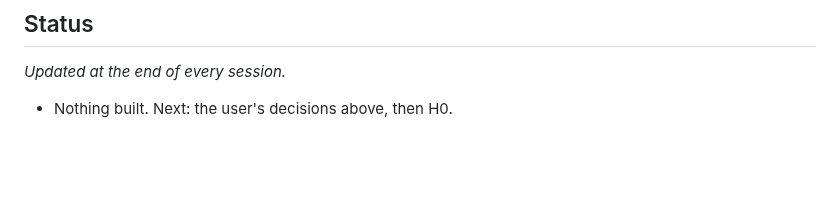
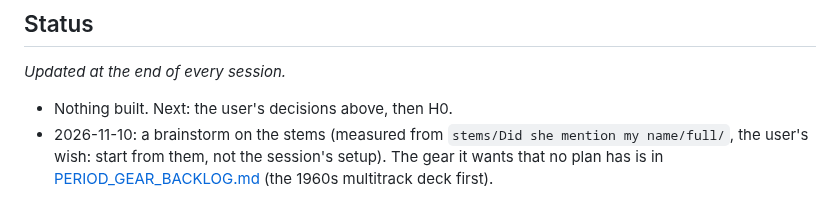
Before and after one commit to markgiroux3141/VST-Experiments, a Markdown page: docs/HEADLESS_MIX_PLAN.md, the part around the change. GitHub-like rendering; blank space fills up the shorter version.

```diff
--- a/docs/HEADLESS_MIX_PLAN.md
+++ b/docs/HEADLESS_MIX_PLAN.md
@@ -137,3 +137,6 @@ using U47, U67, AKG C24, RCA 44, Coles 4038 and a Neve 8014 with 1073s, on an un
 *Updated at the end of every session.*
 
 - Nothing built. Next: the user's decisions above, then H0.
+- 2026-11-10: a brainstorm on the stems (measured from `stems/Did she mention my name/full/`,
+  the user's wish: start from them, not the session's setup). The gear it wants that no plan
+  has is in [PERIOD_GEAR_BACKLOG.md](PERIOD_GEAR_BACKLOG.md) (the 1960s multitrack deck first).
```
Also changed, not shown: CLAUDE.md (+5 -0 lines), docs/PERIOD_GEAR_BACKLOG.md (added, +248 -0 lines).
